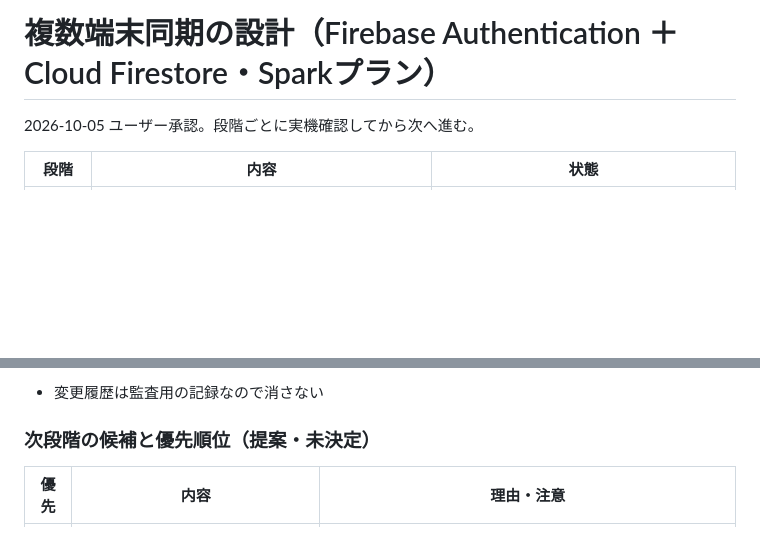
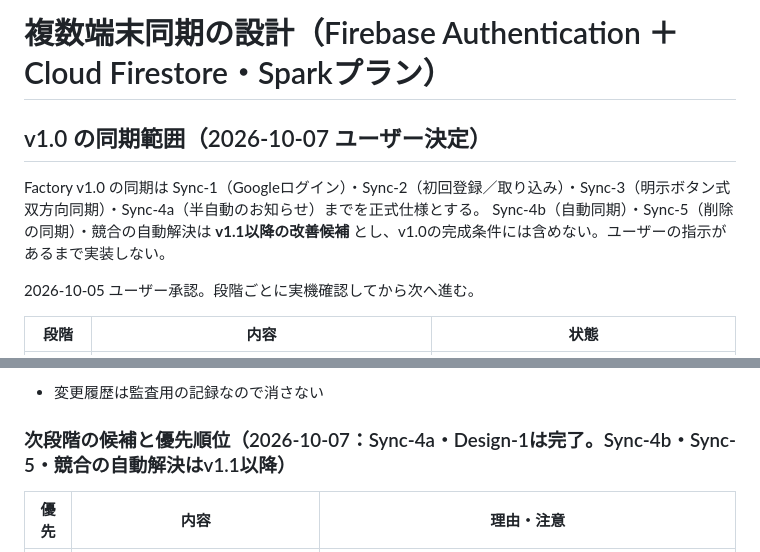
Before and after one commit to 6p5ts2kb5b-cyber/3ai-development-factory, a Markdown page: docs/同期設計.md, 2 parts joined by grey strips. GitHub-like rendering; blank space fills up the shorter version.

Commit message:
Document v1.0 sync scope

```diff
--- a/docs/同期設計.md
+++ b/docs/同期設計.md
@@ -1,4 +1,9 @@
 # 複数端末同期の設計（Firebase Authentication ＋ Cloud Firestore・Sparkプラン）
+
+## v1.0 の同期範囲（2026-10-07 ユーザー決定）
+Factory v1.0 の同期は Sync-1（Googleログイン）・Sync-2（初回登録／取り込み）・Sync-3（明示ボタン式双方向同期）・Sync-4a（半自動のお知らせ）までを正式仕様とする。
+Sync-4b（自動同期）・Sync-5（削除の同期）・競合の自動解決は **v1.1以降の改善候補** とし、v1.0の完成条件には含めない。ユーザーの指示があるまで実装しない。
+
 
 2026-10-05 ユーザー承認。段階ごとに実機確認してから次へ進む。
 
@@ -201,7 +206,7 @@ Sync-3では削除をほかの端末へ反映しないため、片方で削除
 5. iPhoneで「クラウドの最新を確認」→「最新をこの端末へ反映」→ 両方で未送信0・受け取り待ち0・競合0
 - 変更履歴は監査用の記録なので消さない
 
-### 次段階の候補と優先順位（提案・未決定）
+### 次段階の候補と優先順位（2026-10-07：Sync-4a・Design-1は完了。Sync-4b・Sync-5・競合の自動解決はv1.1以降）
 | 優先 | 内容 | 理由・注意 |
 |---|---|---|
 | 1 | **お知らせだけの半自動**（Sync-4a） | Factoryを開いたとき・オンラインに戻ったときに、クラウドの印（1件）だけを読んで「受け取り待ちがあります」を表示。送る・受け取るは今までどおりボタン |
```
